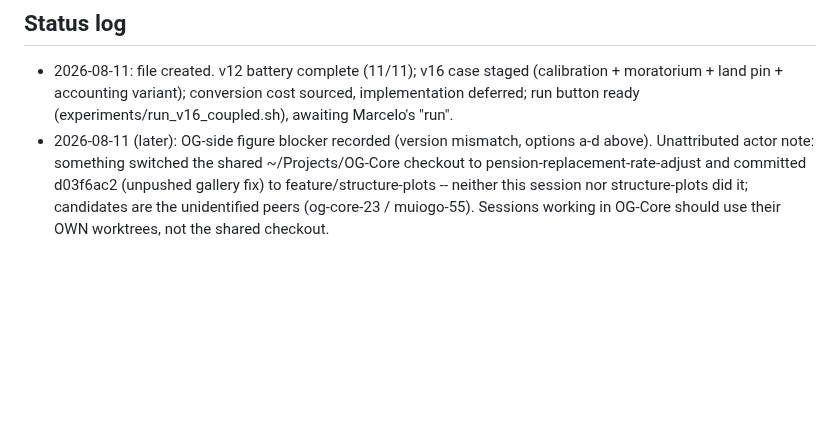
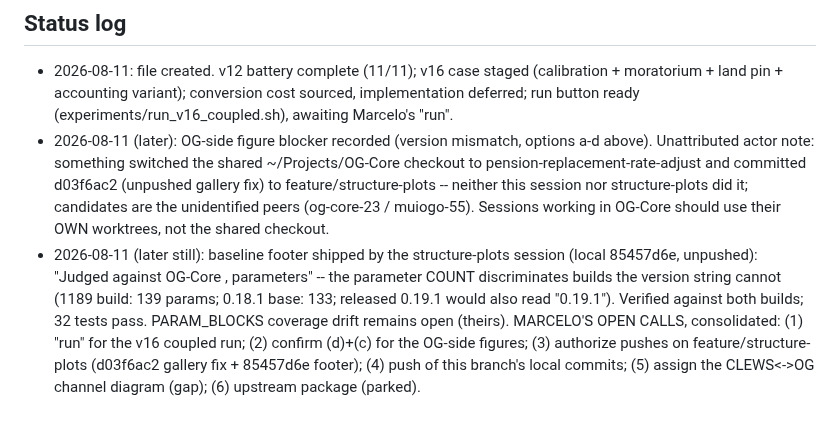
Before and after one commit to marcelolafleur/ogclews-link, a Markdown page: docs/design/deliverables-plan.md, the part around the change. Drawn GitHub-style; blank space fills up the shorter version.

Commit message:
Plan: log the baseline footer (param-count build discriminator) and consolidate Marcelo's open calls

```diff
--- a/docs/design/deliverables-plan.md
+++ b/docs/design/deliverables-plan.md
@@ -111,3 +111,12 @@ handoffs; this file for truth.
   fix) to feature/structure-plots -- neither this session nor structure-plots did it;
   candidates are the unidentified peers (og-core-23 / muiogo-55). Sessions working in
   OG-Core should use their OWN worktrees, not the shared checkout.
+- 2026-08-11 (later still): baseline footer shipped by the structure-plots session
+  (local 85457d6e, unpushed): "Judged against OG-Core <version>, <N> parameters" -- the
+  parameter COUNT discriminates builds the version string cannot (1189 build: 139 params;
+  0.18.1 base: 133; released 0.19.1 would also read "0.19.1"). Verified against both
+  builds; 32 tests pass. PARAM_BLOCKS coverage drift remains open (theirs).
+  MARCELO'S OPEN CALLS, consolidated: (1) "run" for the v16 coupled run; (2) confirm
+  (d)+(c) for the OG-side figures; (3) authorize pushes on feature/structure-plots
+  (d03f6ac2 gallery fix + 85457d6e footer); (4) push of this branch's local commits;
+  (5) assign the CLEWS<->OG channel diagram (gap); (6) upstream package (parked).
```
